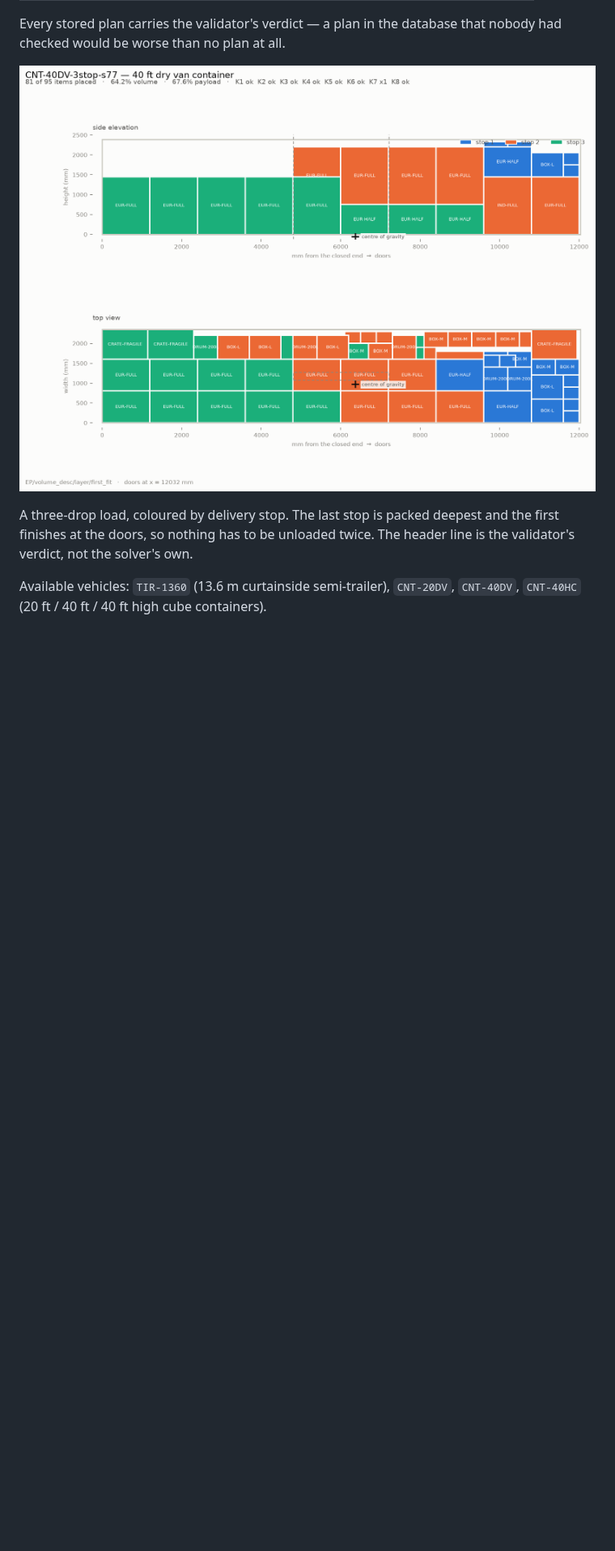
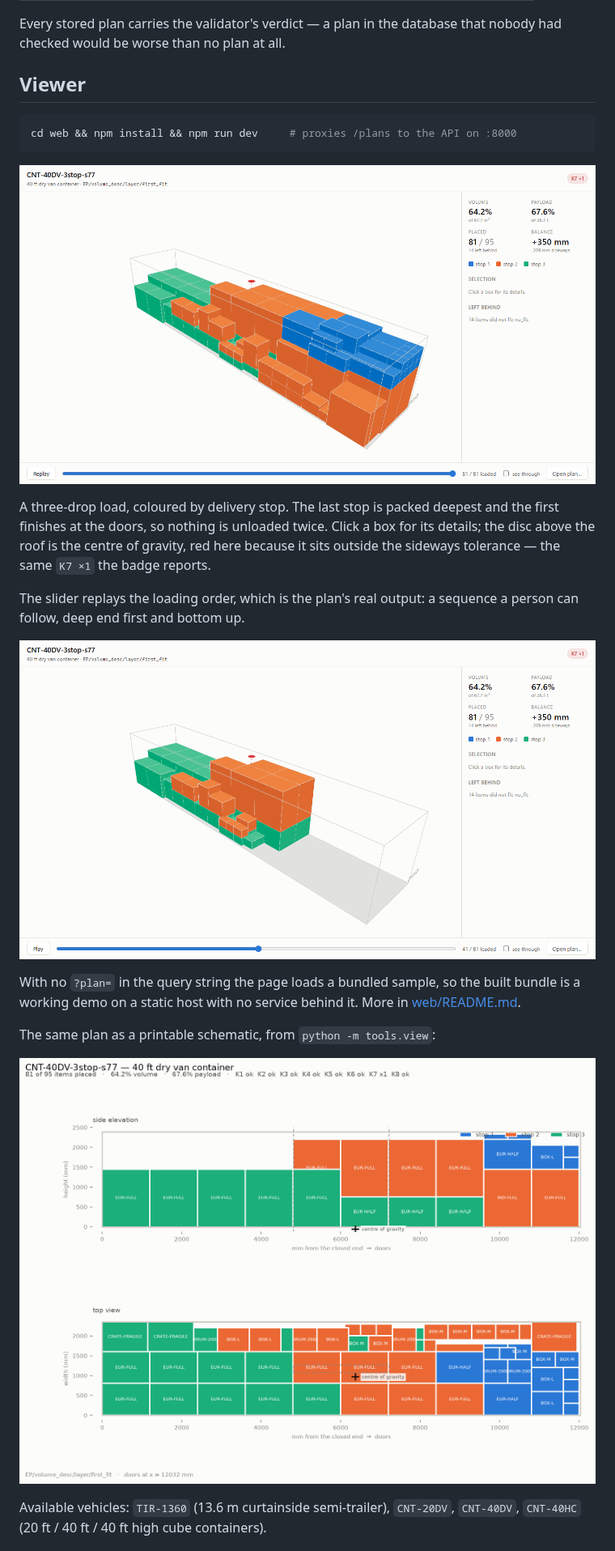
Before and after one commit to HamzaMrA/LoadZa, a Markdown page: README.md, the part around one of its changes. Shown at 81% size. Rendered like a GitHub page; pictures changed too: docs/viewer-3stop.png (added), docs/viewer-loading.png (added); blank space fills up the shorter version.

````diff
--- a/README.md
+++ b/README.md
@@ -162,11 +162,32 @@ curl localhost:8000/jobs/TIR-1360-mixed-s42/plans     # every plan, best first
 Every stored plan carries the validator's verdict — a plan in the database that
 nobody had checked would be worse than no plan at all.
 
-![Side and top view of a three-stop container load](docs/CNT-40DV-3stop-s77-layer-first_fit.png)
+## Viewer
+
+```bash
+cd web && npm install && npm run dev     # proxies /plans to the API on :8000
+```
+
+![The 3D viewer showing a three-stop container load](docs/viewer-3stop.png)
 
 A three-drop load, coloured by delivery stop. The last stop is packed deepest
-and the first finishes at the doors, so nothing has to be unloaded twice. The
-header line is the validator's verdict, not the solver's own.
+and the first finishes at the doors, so nothing is unloaded twice. Click a box
+for its details; the disc above the roof is the centre of gravity, red here
+because it sits outside the sideways tolerance — the same `K7 ×1` the badge
+reports.
+
+The slider replays the loading order, which is the plan's real output: a
+sequence a person can follow, deep end first and bottom up.
+
+![The viewer part-way through the loading animation](docs/viewer-loading.png)
+
+With no `?plan=` in the query string the page loads a bundled sample, so the
+built bundle is a working demo on a static host with no service behind it.
+More in [web/README.md](web/README.md).
+
+The same plan as a printable schematic, from `python -m tools.view`:
+
+![Side and top view of a three-stop container load](docs/CNT-40DV-3stop-s77-layer-first_fit.png)
 
 Available vehicles: `TIR-1360` (13.6 m curtainside semi-trailer), `CNT-20DV`,
 `CNT-40DV`, `CNT-40HC` (20 ft / 40 ft / 40 ft high cube containers).
````
Also changed, not shown: other parts of README.md (+6 -5 lines), web/README.md (added, +39 -0 lines), 13 other files.
